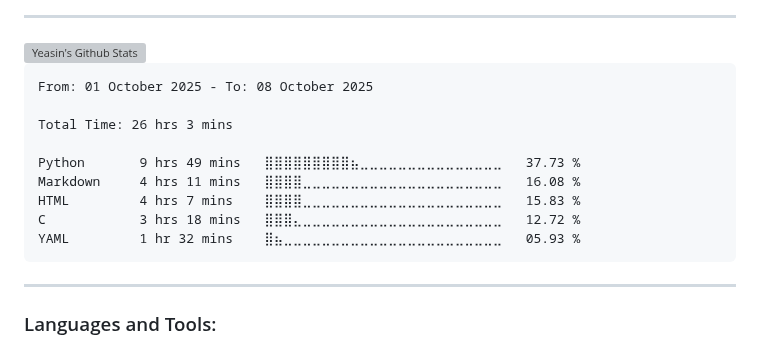
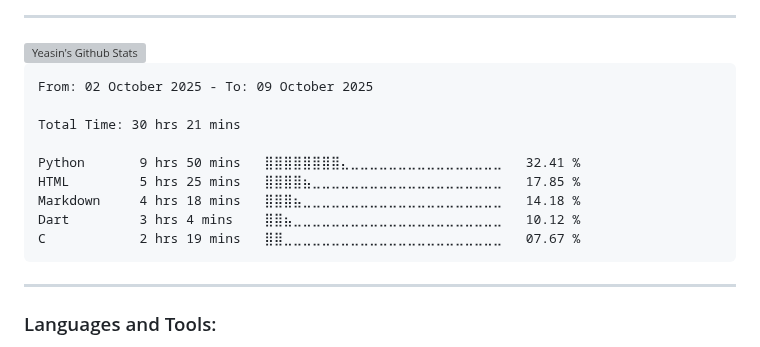
Before and after one commit to yeasin50/yeasin50, a Markdown page: readme.md, the part around the change. GitHub-like rendering; grey boxes are pictures that could not be loaded.

````diff
--- a/readme.md
+++ b/readme.md
@@ -63,15 +63,15 @@ Interests
 <!--START_SECTION:waka-->
 
 ```txt
-From: 01 October 2025 - To: 08 October 2025
+From: 02 October 2025 - To: 09 October 2025
 
-Total Time: 26 hrs 3 mins
+Total Time: 30 hrs 21 mins
 
-Python       9 hrs 49 mins   ⣿⣿⣿⣿⣿⣿⣿⣿⣿⣦⣀⣀⣀⣀⣀⣀⣀⣀⣀⣀⣀⣀⣀⣀⣀   37.73 %
-Markdown     4 hrs 11 mins   ⣿⣿⣿⣿⣀⣀⣀⣀⣀⣀⣀⣀⣀⣀⣀⣀⣀⣀⣀⣀⣀⣀⣀⣀⣀   16.08 %
-HTML         4 hrs 7 mins    ⣿⣿⣿⣿⣀⣀⣀⣀⣀⣀⣀⣀⣀⣀⣀⣀⣀⣀⣀⣀⣀⣀⣀⣀⣀   15.83 %
-C            3 hrs 18 mins   ⣿⣿⣿⣄⣀⣀⣀⣀⣀⣀⣀⣀⣀⣀⣀⣀⣀⣀⣀⣀⣀⣀⣀⣀⣀   12.72 %
-YAML         1 hr 32 mins    ⣿⣦⣀⣀⣀⣀⣀⣀⣀⣀⣀⣀⣀⣀⣀⣀⣀⣀⣀⣀⣀⣀⣀⣀⣀   05.93 %
+Python       9 hrs 50 mins   ⣿⣿⣿⣿⣿⣿⣿⣿⣄⣀⣀⣀⣀⣀⣀⣀⣀⣀⣀⣀⣀⣀⣀⣀⣀   32.41 %
+HTML         5 hrs 25 mins   ⣿⣿⣿⣿⣦⣀⣀⣀⣀⣀⣀⣀⣀⣀⣀⣀⣀⣀⣀⣀⣀⣀⣀⣀⣀   17.85 %
+Markdown     4 hrs 18 mins   ⣿⣿⣿⣦⣀⣀⣀⣀⣀⣀⣀⣀⣀⣀⣀⣀⣀⣀⣀⣀⣀⣀⣀⣀⣀   14.18 %
+Dart         3 hrs 4 mins    ⣿⣿⣦⣀⣀⣀⣀⣀⣀⣀⣀⣀⣀⣀⣀⣀⣀⣀⣀⣀⣀⣀⣀⣀⣀   10.12 %
+C            2 hrs 19 mins   ⣿⣿⣀⣀⣀⣀⣀⣀⣀⣀⣀⣀⣀⣀⣀⣀⣀⣀⣀⣀⣀⣀⣀⣀⣀   07.67 %
 ```
 
 <!--END_SECTION:waka-->
````
